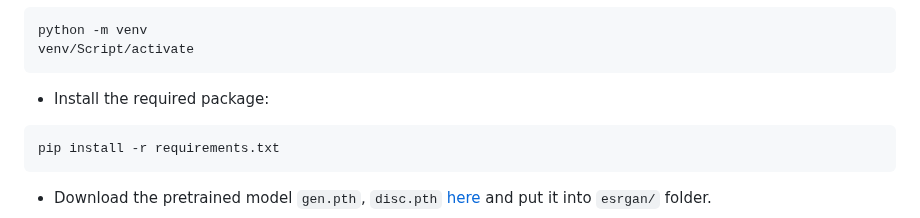
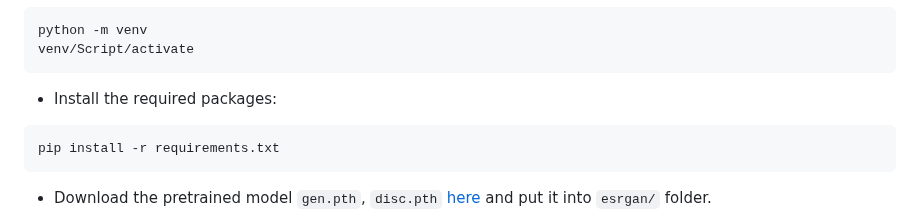
Before and after one commit to lucaznguyen/xmage, a Markdown page: README.md, the part around the change. GitHub-like rendering.

````diff
--- a/README.md
+++ b/README.md
@@ -27,7 +27,7 @@ python -m venv
 venv/Script/activate
 ```
 
-- Install the required package:
+- Install the required packages:
 ```bash
 pip install -r requirements.txt
 ```
````
